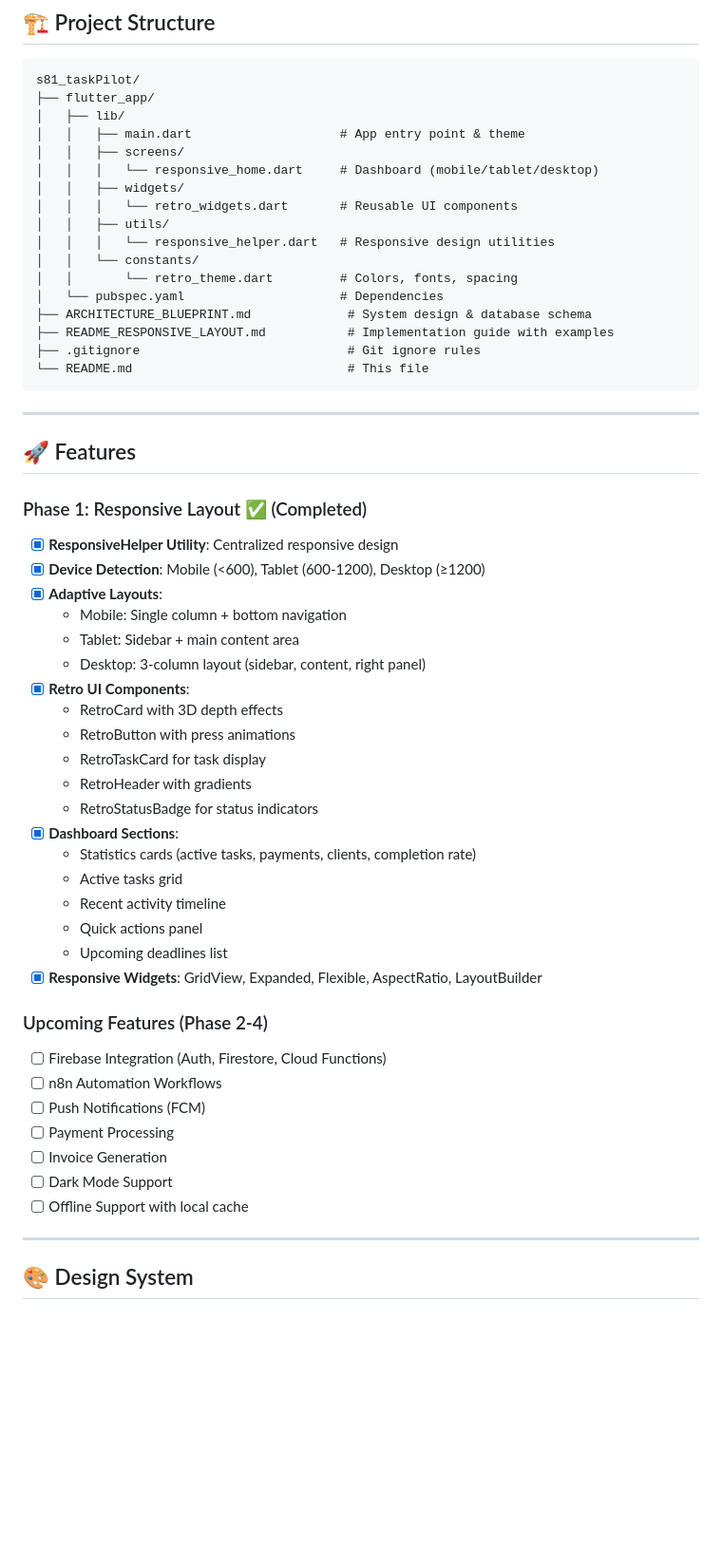
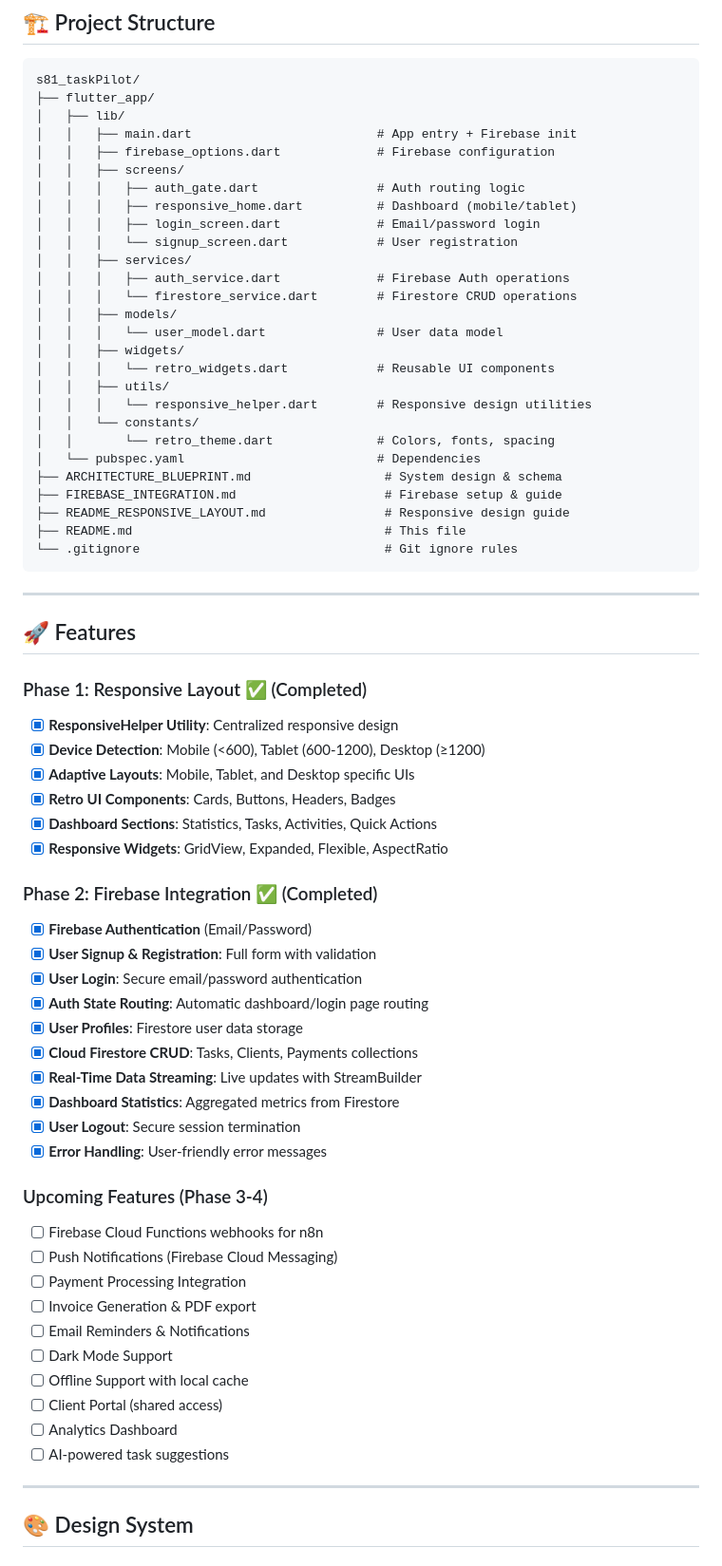
Before and after one commit to kalviumcommunity/S81_DIVINE_FLUTTERAPP_TaskPilot, a Markdown page: README.md, the part around one of its changes. Shown at 95% size. GitHub-like rendering; blank space fills up the shorter version.

````diff
--- a/README.md
+++ b/README.md
@@ -21,20 +21,30 @@
 s81_taskPilot/
 ├── flutter_app/
 │   ├── lib/
-│   │   ├── main.dart                    # App entry point & theme
+│   │   ├── main.dart                         # App entry + Firebase init
+│   │   ├── firebase_options.dart             # Firebase configuration
 │   │   ├── screens/
-│   │   │   └── responsive_home.dart     # Dashboard (mobile/tablet/desktop)
+│   │   │   ├── auth_gate.dart                # Auth routing logic
+│   │   │   ├── responsive_home.dart          # Dashboard (mobile/tablet)
+│   │   │   ├── login_screen.dart             # Email/password login
+│   │   │   └── signup_screen.dart            # User registration
+│   │   ├── services/
+│   │   │   ├── auth_service.dart             # Firebase Auth operations
+│   │   │   └── firestore_service.dart        # Firestore CRUD operations
+│   │   ├── models/
+│   │   │   └── user_model.dart               # User data model
 │   │   ├── widgets/
-│   │   │   └── retro_widgets.dart       # Reusable UI components
+│   │   │   └── retro_widgets.dart            # Reusable UI components
 │   │   ├── utils/
-│   │   │   └── responsive_helper.dart   # Responsive design utilities
+│   │   │   └── responsive_helper.dart        # Responsive design utilities
 │   │   └── constants/
-│   │       └── retro_theme.dart         # Colors, fonts, spacing
-│   └── pubspec.yaml                     # Dependencies
-├── ARCHITECTURE_BLUEPRINT.md             # System design & database schema
-├── README_RESPONSIVE_LAYOUT.md           # Implementation guide with examples
-├── .gitignore                            # Git ignore rules
-└── README.md                             # This file
+│   │       └── retro_theme.dart              # Colors, fonts, spacing
+│   └── pubspec.yaml                          # Dependencies
+├── ARCHITECTURE_BLUEPRINT.md                  # System design & schema
+├── FIREBASE_INTEGRATION.md                    # Firebase setup & guide
+├── README_RESPONSIVE_LAYOUT.md                # Responsive design guide
+├── README.md                                  # This file
+└── .gitignore                                 # Git ignore rules
 ```
 
 ---
@@ -45,33 +55,36 @@ s81_taskPilot/
 
 - [x] **ResponsiveHelper Utility**: Centralized responsive design
 - [x] **Device Detection**: Mobile (<600), Tablet (600-1200), Desktop (≥1200)
-- [x] **Adaptive Layouts**:
-  - Mobile: Single column + bottom navigation
-  - Tablet: Sidebar + main content area
-  - Desktop: 3-column layout (sidebar, content, right panel)
-- [x] **Retro UI Components**:
-  - RetroCard with 3D depth effects
-  - RetroButton with press animations
-  - RetroTaskCard for task display
-  - RetroHeader with gradients
-  - RetroStatusBadge for status indicators
-- [x] **Dashboard Sections**:
-  - Statistics cards (active tasks, payments, clients, completion rate)
-  - Active tasks grid
-  - Recent activity timeline
-  - Quick actions panel
-  - Upcoming deadlines list
-- [x] **Responsive Widgets**: GridView, Expanded, Flexible, AspectRatio, LayoutBuilder
+- [x] **Adaptive Layouts**: Mobile, Tablet, and Desktop specific UIs
+- [x] **Retro UI Components**: Cards, Buttons, Headers, Badges
+- [x] **Dashboard Sections**: Statistics, Tasks, Activities, Quick Actions
+- [x] **Responsive Widgets**: GridView, Expanded, Flexible, AspectRatio
 
-### Upcoming Features (Phase 2-4)
+### Phase 2: Firebase Integration ✅ (Completed)
 
-- [ ] Firebase Integration (Auth, Firestore, Cloud Functions)
-- [ ] n8n Automation Workflows
-- [ ] Push Notifications (FCM)
-- [ ] Payment Processing
-- [ ] Invoice Generation
+- [x] **Firebase Authentication** (Email/Password)
+- [x] **User Signup & Registration**: Full form with validation
+- [x] **User Login**: Secure email/password authentication
+- [x] **Auth State Routing**: Automatic dashboard/login page routing
+- [x] **User Profiles**: Firestore user data storage
+- [x] **Cloud Firestore CRUD**: Tasks, Clients, Payments collections
+- [x] **Real-Time Data Streaming**: Live updates with StreamBuilder
+- [x] **Dashboard Statistics**: Aggregated metrics from Firestore
+- [x] **User Logout**: Secure session termination
+- [x] **Error Handling**: User-friendly error messages
+
+### Upcoming Features (Phase 3-4)
+
+- [ ] Firebase Cloud Functions webhooks for n8n
+- [ ] Push Notifications (Firebase Cloud Messaging)
+- [ ] Payment Processing Integration
+- [ ] Invoice Generation & PDF export
+- [ ] Email Reminders & Notifications
 - [ ] Dark Mode Support
 - [ ] Offline Support with local cache
+- [ ] Client Portal (shared access)
+- [ ] Analytics Dashboard
+- [ ] AI-powered task suggestions
 
 ---
 
````
Also changed, not shown: other parts of README.md (+67 -15 lines).
